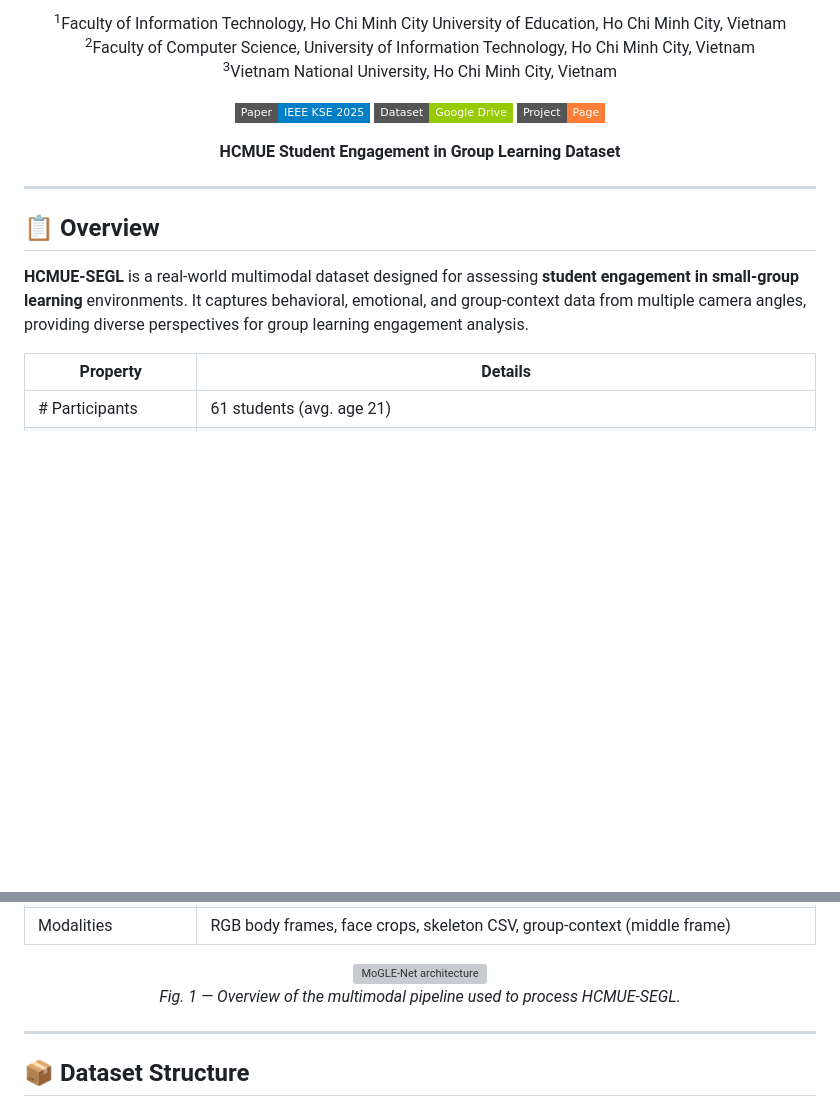
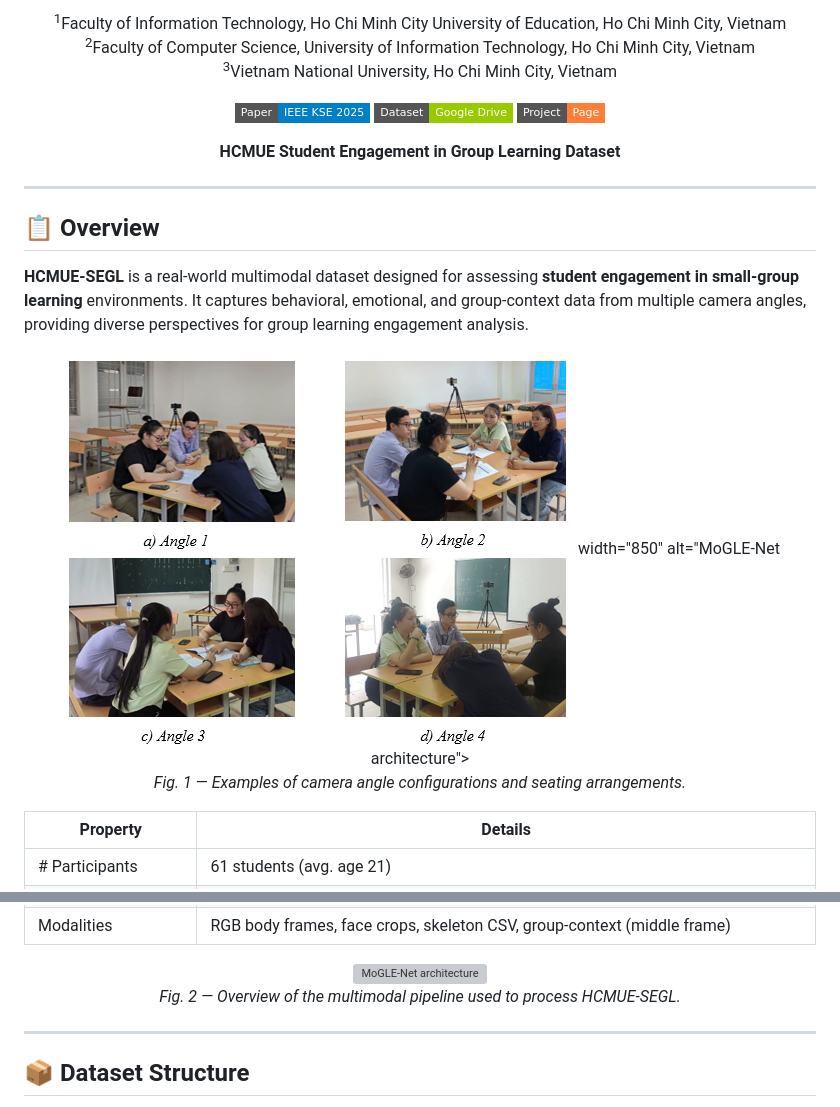
Before and after one commit to HungNguyenHcmue/HCMUE-SEGL, a Markdown page: README.md, 2 parts joined by grey strips. GitHub-like rendering; badges without logos; blank space fills up the shorter version; grey boxes are pictures that could not be loaded.

```diff
--- a/README.md
+++ b/README.md
@@ -35,6 +35,12 @@
 ## 📋 Overview
 
 **HCMUE-SEGL** is a real-world multimodal dataset designed for assessing **student engagement in small-group learning** environments. It captures behavioral, emotional, and group-context data from multiple camera angles, providing diverse perspectives for group learning engagement analysis.
+<p align="center">
+  <img src="docs/Example_data.png"> width="850" alt="MoGLE-Net architecture">
+  <br>
+  <em>Fig. 1 — Examples of camera angle configurations and seating arrangements.</em>
+</p>
+
 
 | Property | Details |
 |---|---|
@@ -49,7 +55,7 @@
 <p align="center">
   <img src="docs/method.png" width="850" alt="MoGLE-Net architecture">
   <br>
-  <em>Fig. 1 — Overview of the multimodal pipeline used to process HCMUE-SEGL.</em>
+  <em>Fig. 2 — Overview of the multimodal pipeline used to process HCMUE-SEGL.</em>
 </p>
 
 ---
```
Also changed, not shown: other parts of README.md (+1 -1 lines).
